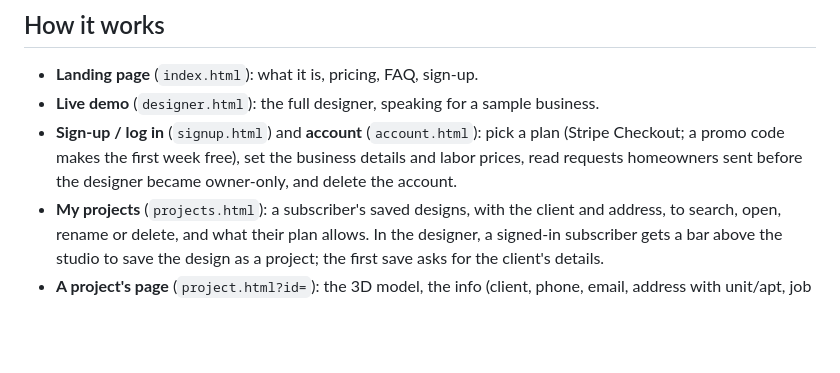
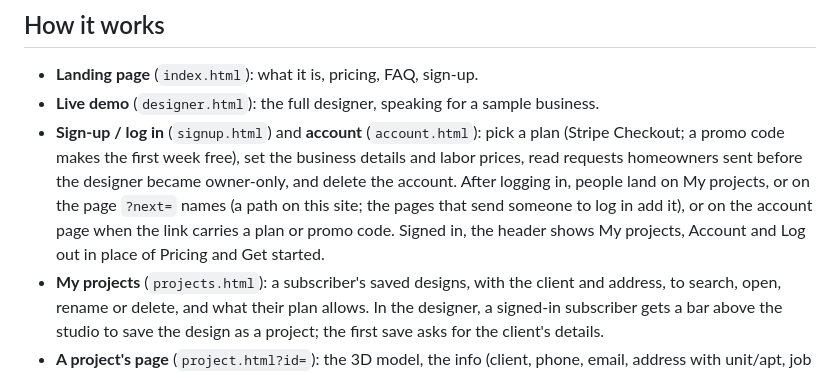
Before and after one commit to thomaswright03/Restoration-AI-Website, a Markdown page: README.md, the part around the change. Rendered like a GitHub page; blank space fills up the shorter version.

Commit message:
README: where logging in lands, and the signed-in header
Co-Authored-By: Claude Fable 5.1 <noreply@anthropic.com>
Claude-Session: https://claude.ai/code/session_014z1y94ga6m3nPpxFVzbbdK

```diff
--- a/README.md
+++ b/README.md
@@ -8,7 +8,7 @@ A product of Wright AI Solutions, LLC. The designer itself started as the one bu
 
 - **Landing page** (`index.html`): what it is, pricing, FAQ, sign-up.
 - **Live demo** (`designer.html`): the full designer, speaking for a sample business.
-- **Sign-up / log in** (`signup.html`) and **account** (`account.html`): pick a plan (Stripe Checkout; a promo code makes the first week free), set the business details and labor prices, read requests homeowners sent before the designer became owner-only, and delete the account.
+- **Sign-up / log in** (`signup.html`) and **account** (`account.html`): pick a plan (Stripe Checkout; a promo code makes the first week free), set the business details and labor prices, read requests homeowners sent before the designer became owner-only, and delete the account. After logging in, people land on My projects, or on the page `?next=` names (a path on this site; the pages that send someone to log in add it), or on the account page when the link carries a plan or promo code. Signed in, the header shows My projects, Account and Log out in place of Pricing and Get started.
 - **My projects** (`projects.html`): a subscriber's saved designs, with the client and address, to search, open, rename or delete, and what their plan allows. In the designer, a signed-in subscriber gets a bar above the studio to save the design as a project; the first save asks for the client's details.
 - **A project's page** (`project.html?id=`): the 3D model, the info (client, phone, email, address with unit/apt, job type, status, start date, notes) and the materials list worked out when the design was last saved, printable.
 - **Plans and limits** (`api/_plans.js`): Free can use the designer but can't save projects. Starter 10 new projects a month and 50 kept at once, Pro 25 and 100, Max 100 and 1000. Deleting a project frees a slot under the total but not the month's allowance (calendar month, UTC). The server enforces both (`api/projects.js` and the `create_project()` database function).
```
